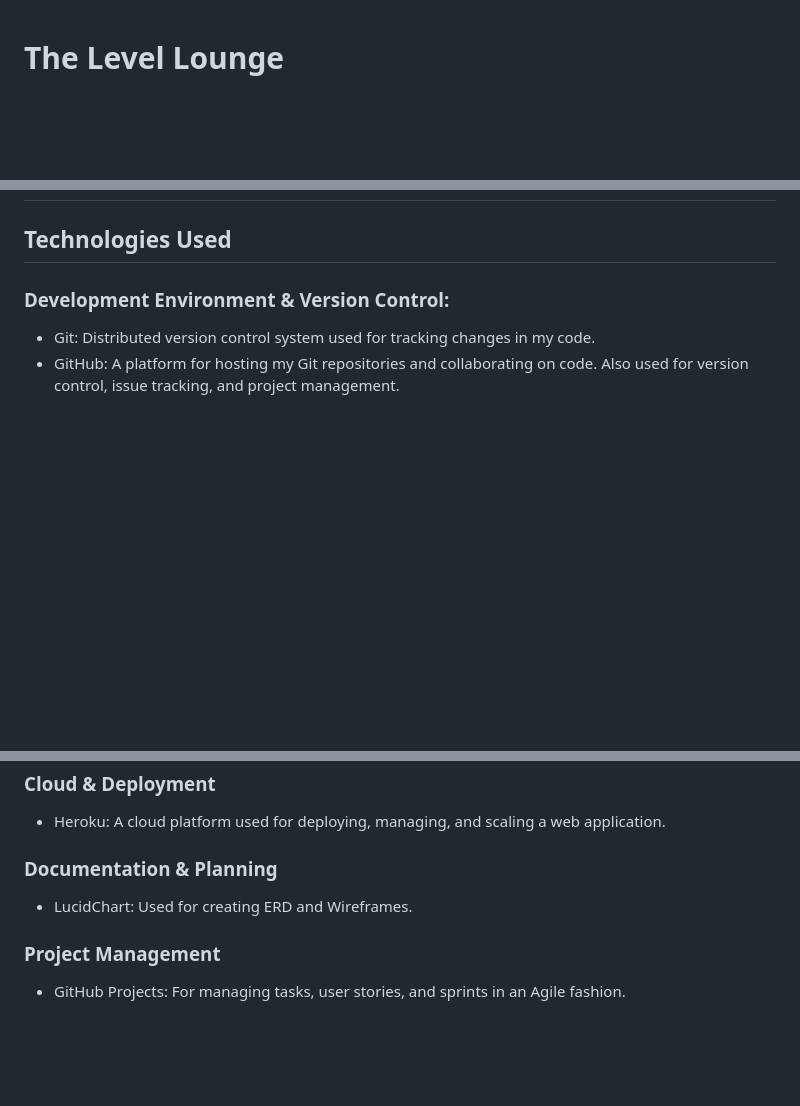
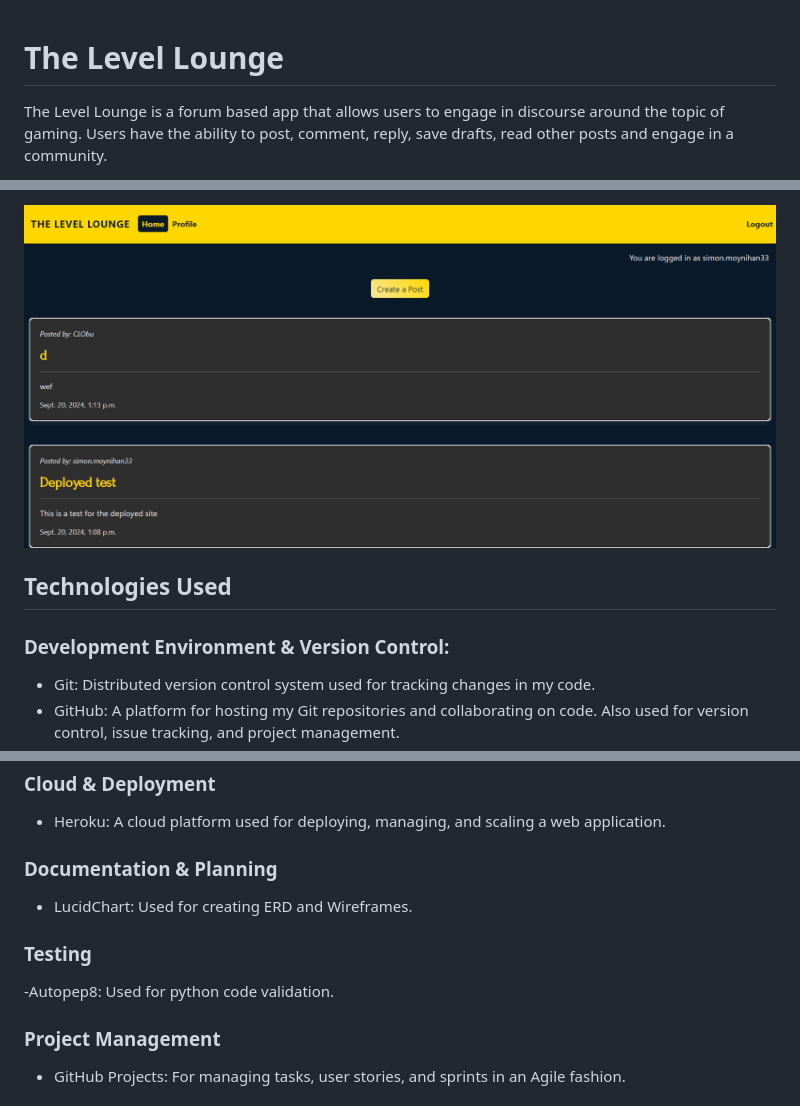
Before and after one commit to SimonMoynihan33/Level-Lounge, a Markdown page: README.md, 3 parts joined by grey strips. Drawn GitHub-style; pictures changed too: docs/level-l-home.png (added); blank space fills up the shorter version.

```diff
--- a/README.md
+++ b/README.md
@@ -1,2 +1,3 @@
 # The Level Lounge
+The Level Lounge is a forum based app that allows users to engage in discourse around the topic of gaming. Users have the ability to post, comment, reply, save drafts, read other posts and engage in a community.
 
@@ -3,4 +5,5 @@
 
+![Level Lounge Home](docs/level-l-home.png)
 
 
 
@@ -39,6 +42,10 @@
 
 - LucidChart: Used for creating ERD and Wireframes.
 
+### **Testing**
+
+-Autopep8: Used for python code validation.
+
 ### **Project Management**
 
 - GitHub Projects: For managing tasks, user stories, and sprints in an Agile fashion.
```
Also changed, not shown: other parts of README.md (+6 -0 lines), 12 other files.
